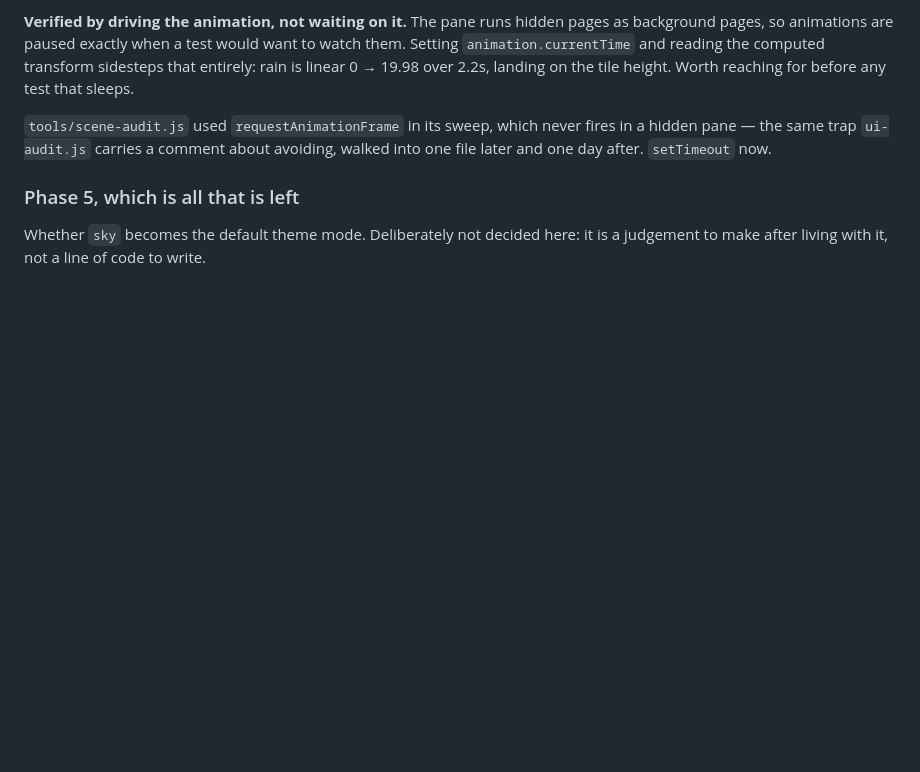
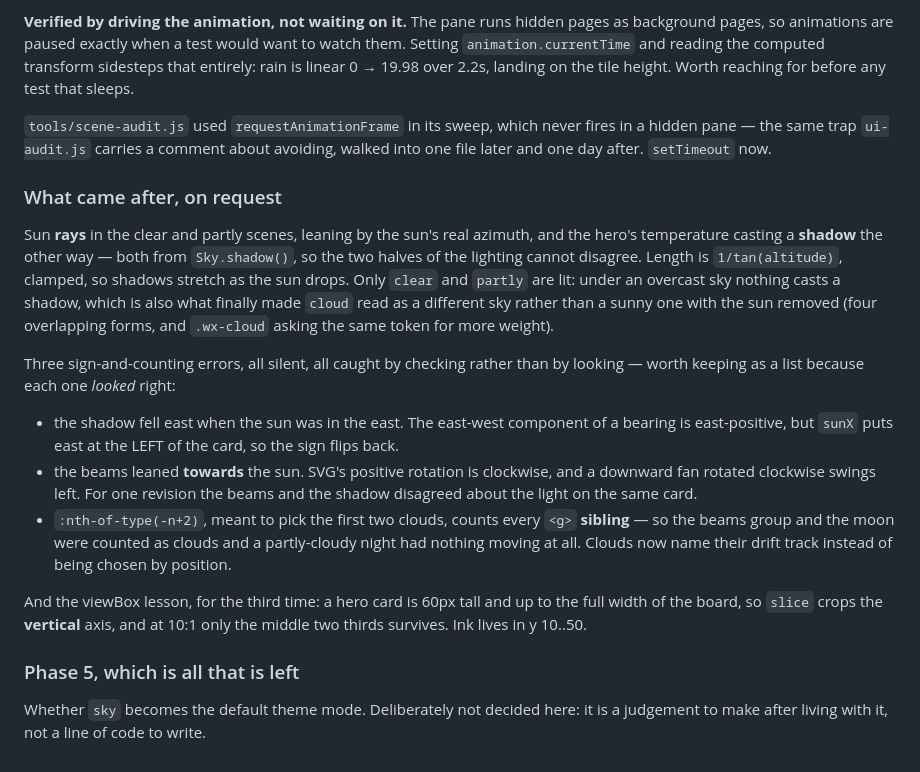
Before and after one commit to m-anish/forsyth, a Markdown page: cloud/docs/sky-design.md, the part around the change. GitHub-like rendering; blank space fills up the shorter version.

Commit message:
Record the rays, the cast shadow, and three silent sign errors
Each of the three looked right and was wrong: a bearing's east-west
component against a card whose left edge is east, SVG's clockwise
positive rotation against a downward fan, and :nth-of-type counting
every sibling rather than every cloud. Written down because none of
them would have been found by looking at the screen.

Plus the viewBox crop lesson for the third time, which is itself the
argument for writing it next to the numbers.

Co-Authored-By: Claude Opus 5 <noreply@anthropic.com>

```diff
--- a/cloud/docs/sky-design.md
+++ b/cloud/docs/sky-design.md
@@ -429,6 +429,35 @@ on the tile height. Worth reaching for before any test that sleeps.
 fires in a hidden pane — the same trap `ui-audit.js` carries a comment about
 avoiding, walked into one file later and one day after. `setTimeout` now.
 
+### What came after, on request
+
+Sun **rays** in the clear and partly scenes, leaning by the sun's real azimuth,
+and the hero's temperature casting a **shadow** the other way — both from
+`Sky.shadow()`, so the two halves of the lighting cannot disagree. Length is
+`1/tan(altitude)`, clamped, so shadows stretch as the sun drops. Only `clear`
+and `partly` are lit: under an overcast sky nothing casts a shadow, which is
+also what finally made `cloud` read as a different sky rather than a sunny one
+with the sun removed (four overlapping forms, and `.wx-cloud` asking the same
+token for more weight).
+
+Three sign-and-counting errors, all silent, all caught by checking rather than
+by looking — worth keeping as a list because each one *looked* right:
+
+- the shadow fell east when the sun was in the east. The east-west component of
+  a bearing is east-positive, but `sunX` puts east at the LEFT of the card, so
+  the sign flips back.
+- the beams leaned **towards** the sun. SVG's positive rotation is clockwise,
+  and a downward fan rotated clockwise swings left. For one revision the beams
+  and the shadow disagreed about the light on the same card.
+- `:nth-of-type(-n+2)`, meant to pick the first two clouds, counts every `<g>`
+  **sibling** — so the beams group and the moon were counted as clouds and a
+  partly-cloudy night had nothing moving at all. Clouds now name their drift
+  track instead of being chosen by position.
+
+And the viewBox lesson, for the third time: a hero card is 60px tall and up to
+the full width of the board, so `slice` crops the **vertical** axis, and at
+10:1 only the middle two thirds survives. Ink lives in y 10..50.
+
 ### Phase 5, which is all that is left
 
 Whether `sky` becomes the default theme mode. Deliberately not decided here:
```
